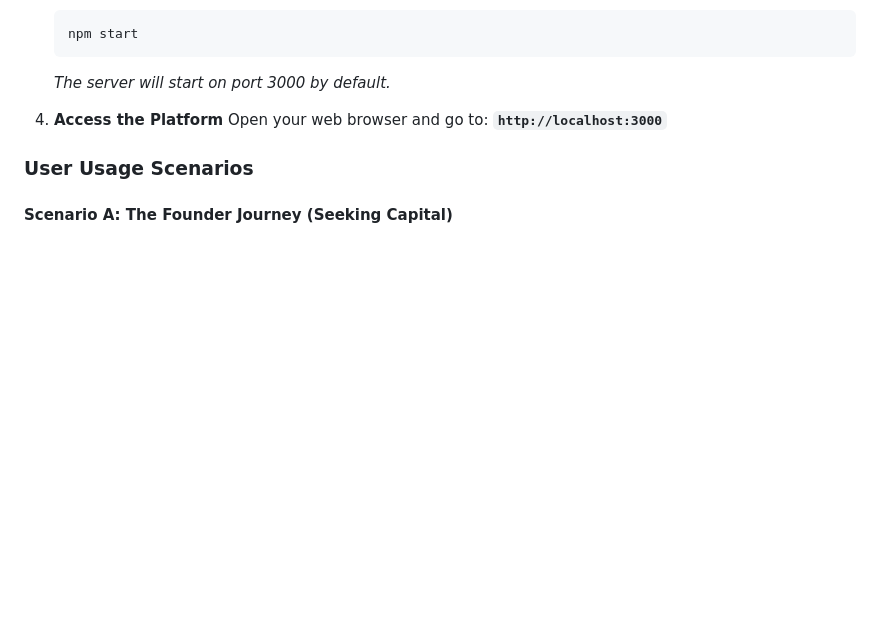
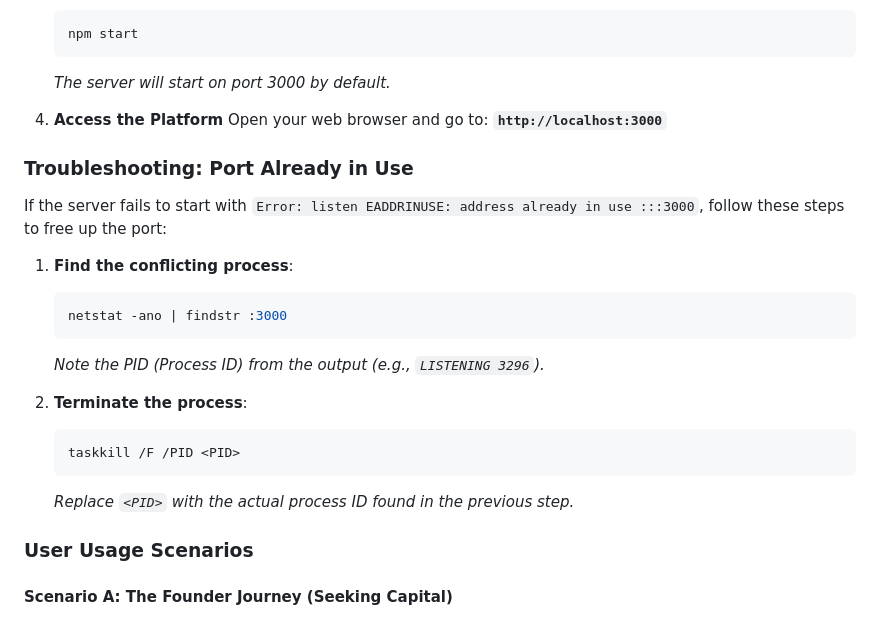
Before and after one commit to vickyPotheesh2004/FundLink---prod, a Markdown page: README.md, the part around the change. Drawn GitHub-style; blank space fills up the shorter version.

````diff
--- a/README.md
+++ b/README.md
@@ -186,6 +186,22 @@ Follow these steps to get the project running on your local machine:
 4.  **Access the Platform**
     Open your web browser and go to:
     **`http://localhost:3000`**
+
+### Troubleshooting: Port Already in Use
+
+If the server fails to start with `Error: listen EADDRINUSE: address already in use :::3000`, follow these steps to free up the port:
+
+1.  **Find the conflicting process**:
+    ```bash
+    netstat -ano | findstr :3000
+    ```
+    *Note the PID (Process ID) from the output (e.g., `LISTENING 3296`).*
+
+2.  **Terminate the process**:
+    ```bash
+    taskkill /F /PID <PID>
+    ```
+    *Replace `<PID>` with the actual process ID found in the previous step.*
 
 ### User Usage Scenarios
 
````
Also changed, not shown: FULL_PROJECT_VERIFICATION_REPORT.md (deleted, +0 -414 lines).
